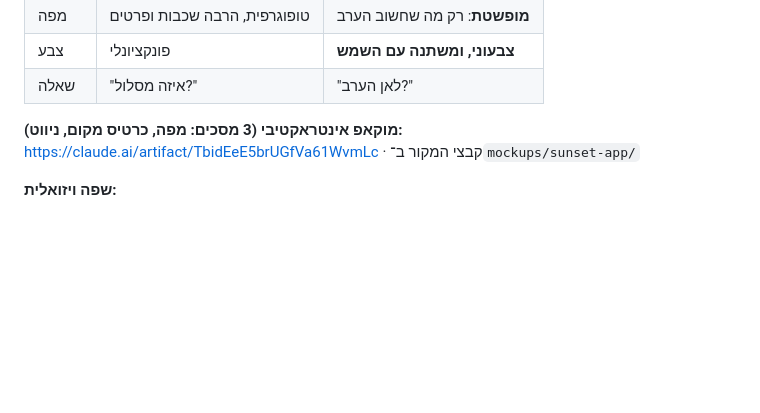
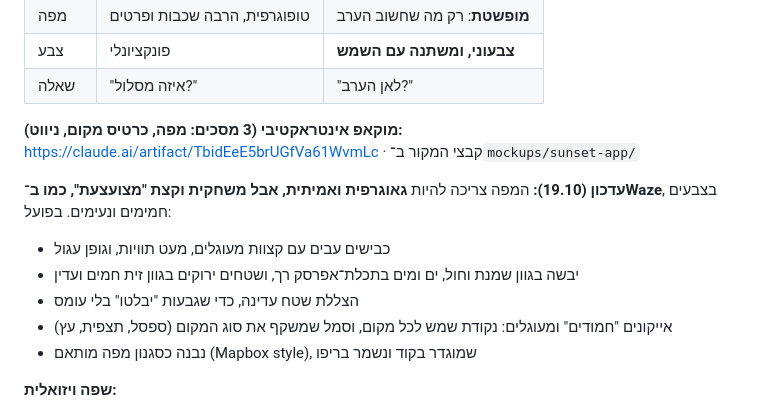
Before and after one commit to orkalifa/orkalifa, a Markdown page: ideas/2026-10-18-sunset-spots-app.md, the part around the change. Rendered like a GitHub page; blank space fills up the shorter version.

Commit message:
idea: sunset app - playful Waze-like warm map direction
Co-Authored-By: Claude Opus 5.5 <noreply@anthropic.com>
Claude-Session: https://claude.ai/code/session_01SK2eAmbDoYGcEZA2FRtonW

```diff
--- a/ideas/2026-10-18-sunset-spots-app.md
+++ b/ideas/2026-10-18-sunset-spots-app.md
@@ -82,6 +82,13 @@
 | שאלה | "איזה מסלול?" | "לאן הערב?" |
 
 **מוקאפ אינטראקטיבי (3 מסכים: מפה, כרטיס מקום, ניווט):** https://claude.ai/artifact/TbidEeE5brUGfVa61WvmLc · קבצי המקור ב־`mockups/sunset-app/`
+
+**עדכון (19.10):** המפה צריכה להיות **גאוגרפית ואמיתית, אבל משחקית וקצת "מצועצעת", כמו ב־Waze**, בצבעים חמימים ונעימים. בפועל:
+- כבישים עבים עם קצוות מעוגלים, מעט תוויות, וגופן עגול
+- יבשה בגוון שמנת וחול, ים ומים בתכלת־אפרסק רך, ושטחים ירוקים בגוון זית חמים ועדין
+- הצללת שטח עדינה, כדי שגבעות "יבלטו" בלי עומס
+- אייקונים "חמודים" ומעוגלים: נקודת שמש לכל מקום, וסמל שמשקף את סוג המקום (ספסל, תצפית, עץ)
+- נבנה כסגנון מפה מותאם (Mapbox style), שמוגדר בקוד ונשמר בריפו
 
 **שפה ויזואלית:**
 - **פלטת צבעים שזזה עם השעה:** זהוב אחר הצהריים, כתום ואפרסק לפני השקיעה, ורוד וסגול בשעה הכחולה, ומצב כהה בלילה. האפליקציה "מרגישה" את השעה
```
